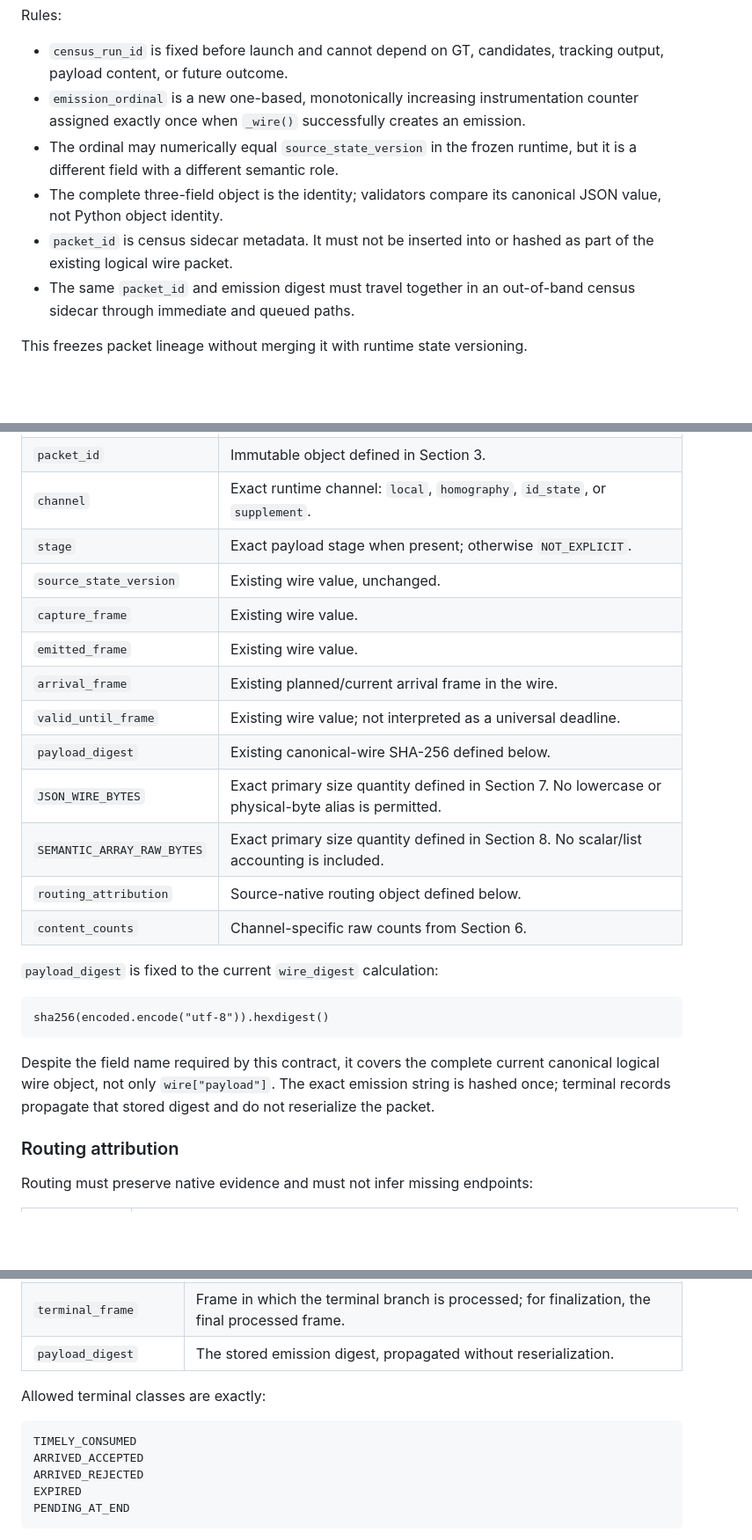
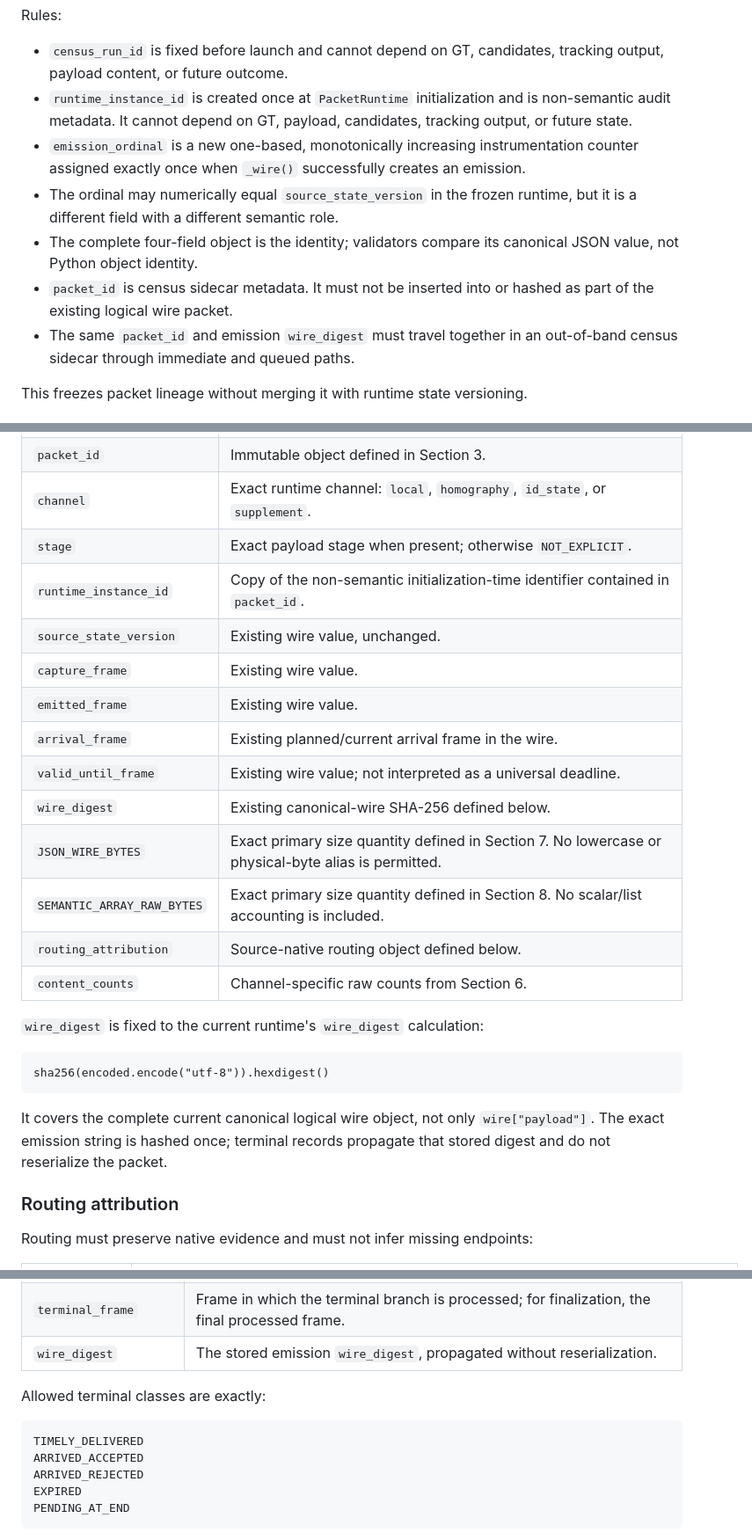
Before and after one commit to Judecoodingspace/matrix_async_comm_tracking, a Markdown page: summary_md/PACKET_CENSUS_CONTRACT.md, 3 parts joined by grey strips. Shown at 88% size. Rendered like a GitHub page; blank space fills up the shorter version.

````diff
--- a/summary_md/PACKET_CENSUS_CONTRACT.md
+++ b/summary_md/PACKET_CENSUS_CONTRACT.md
@@ -104,16 +116,19 @@ Rules:
 
 - `census_run_id` is fixed before launch and cannot depend on GT, candidates,
   tracking output, payload content, or future outcome.
+- `runtime_instance_id` is created once at `PacketRuntime` initialization and
+  is non-semantic audit metadata. It cannot depend on GT, payload, candidates,
+  tracking output, or future state.
 - `emission_ordinal` is a new one-based, monotonically increasing
   instrumentation counter assigned exactly once when `_wire()` successfully
   creates an emission.
 - The ordinal may numerically equal `source_state_version` in the frozen
   runtime, but it is a different field with a different semantic role.
-- The complete three-field object is the identity; validators compare its
+- The complete four-field object is the identity; validators compare its
   canonical JSON value, not Python object identity.
 - `packet_id` is census sidecar metadata. It must not be inserted into or
   hashed as part of the existing logical wire packet.
-- The same `packet_id` and emission digest must travel together in an
+- The same `packet_id` and emission `wire_digest` must travel together in an
   out-of-band census sidecar through immediate and queued paths.
 
 This freezes packet lineage without merging it with runtime state versioning.
@@ -132,27 +147,27 @@ Required common fields:
 | `packet_id` | Immutable object defined in Section 3. |
 | `channel` | Exact runtime channel: `local`, `homography`, `id_state`, or `supplement`. |
 | `stage` | Exact payload stage when present; otherwise `NOT_EXPLICIT`. |
+| `runtime_instance_id` | Copy of the non-semantic initialization-time identifier contained in `packet_id`. |
 | `source_state_version` | Existing wire value, unchanged. |
 | `capture_frame` | Existing wire value. |
 | `emitted_frame` | Existing wire value. |
 | `arrival_frame` | Existing planned/current arrival frame in the wire. |
 | `valid_until_frame` | Existing wire value; not interpreted as a universal deadline. |
-| `payload_digest` | Existing canonical-wire SHA-256 defined below. |
+| `wire_digest` | Existing canonical-wire SHA-256 defined below. |
 | `JSON_WIRE_BYTES` | Exact primary size quantity defined in Section 7. No lowercase or physical-byte alias is permitted. |
 | `SEMANTIC_ARRAY_RAW_BYTES` | Exact primary size quantity defined in Section 8. No scalar/list accounting is included. |
 | `routing_attribution` | Source-native routing object defined below. |
 | `content_counts` | Channel-specific raw counts from Section 6. |
 
-`payload_digest` is fixed to the current `wire_digest` calculation:
+`wire_digest` is fixed to the current runtime's `wire_digest` calculation:
 
 ```text
 sha256(encoded.encode("utf-8")).hexdigest()
 ```
 
-Despite the field name required by this contract, it covers the complete
-current canonical logical wire object, not only `wire["payload"]`. The exact
-emission string is hashed once; terminal records propagate that stored digest
-and do not reserialize the packet.
+It covers the complete current canonical logical wire object, not only
+`wire["payload"]`. The exact emission string is hashed once; terminal records
+propagate that stored digest and do not reserialize the packet.
 
 ### Routing attribution
 
@@ -185,12 +200,12 @@ Required fields:
 | `terminal_class` | One of the five classes below. |
 | `terminal_reason` | Existing native action where one exists, or the explicitly marked source-branch observation listed in Section 10. |
 | `terminal_frame` | Frame in which the terminal branch is processed; for finalization, the final processed frame. |
-| `payload_digest` | The stored emission digest, propagated without reserialization. |
+| `wire_digest` | The stored emission `wire_digest`, propagated without reserialization. |
 
 Allowed terminal classes are exactly:
 
 ```text
-TIMELY_CONSUMED
+TIMELY_DELIVERED
 ARRIVED_ACCEPTED
 ARRIVED_REJECTED
 EXPIRED
````
Also changed, not shown: other parts of summary_md/PACKET_CENSUS_CONTRACT.md (+75 -31 lines).
